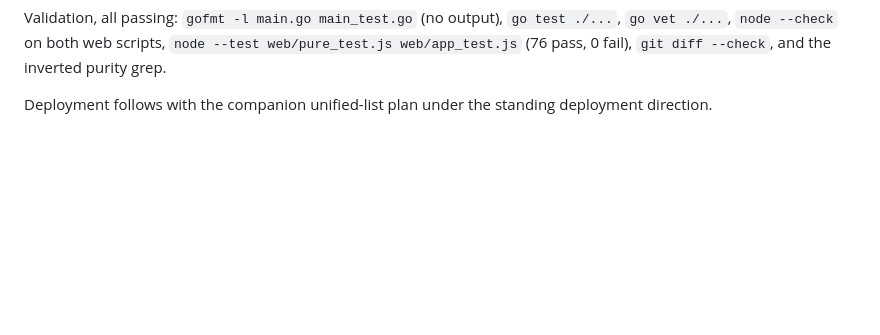
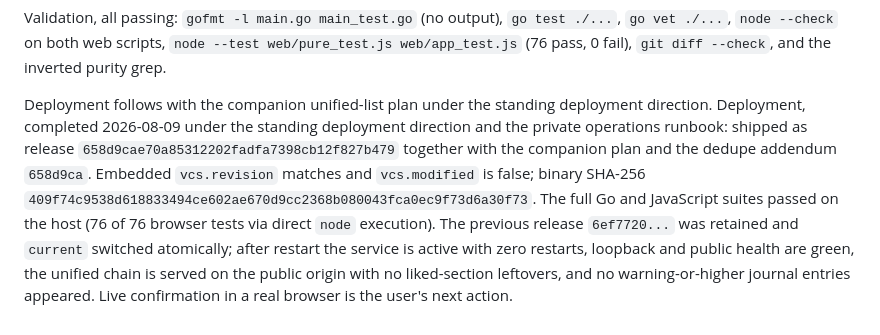
Before and after one commit to w0ot-net/spotify_shuffle, a Markdown page: doc/completed_plans/20260809_derived-shuffle-target.md, the part around the change. GitHub-like rendering; blank space fills up the shorter version.

Commit message:
Record deployment results in completed plans

```diff
--- a/doc/completed_plans/20260809_derived-shuffle-target.md
+++ b/doc/completed_plans/20260809_derived-shuffle-target.md
@@ -205,3 +205,16 @@ Validation, all passing: `gofmt -l main.go main_test.go` (no output),
 
 Deployment follows with the companion unified-list plan under the
 standing deployment direction.
+Deployment, completed 2026-08-09 under the standing deployment direction
+and the private operations runbook: shipped as release
+`658d9cae70a85312202fadfa7398cb12f827b479` together with the companion
+plan and the dedupe addendum `658d9ca`. Embedded `vcs.revision` matches
+and `vcs.modified` is false; binary SHA-256
+`409f74c9538d618833494ce602ae670d9cc2368b080043fca0ec9f73d6a30f73`. The
+full Go and JavaScript suites passed on the host (76 of 76 browser tests
+via direct `node` execution). The previous release `6ef7720...` was
+retained and `current` switched atomically; after restart the service is
+active with zero restarts, loopback and public health are green, the
+unified chain is served on the public origin with no liked-section
+leftovers, and no warning-or-higher journal entries appeared. Live
+confirmation in a real browser is the user's next action.
```
Also changed, not shown: doc/completed_plans/20260809_unified-shuffle-list.md (+13 -0 lines).
